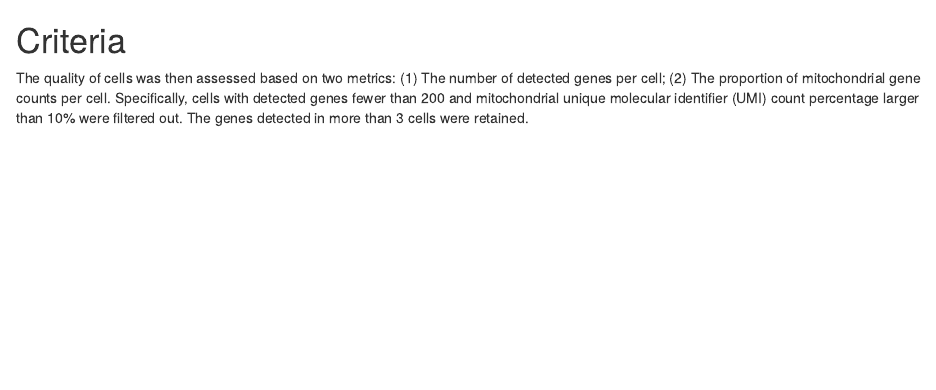
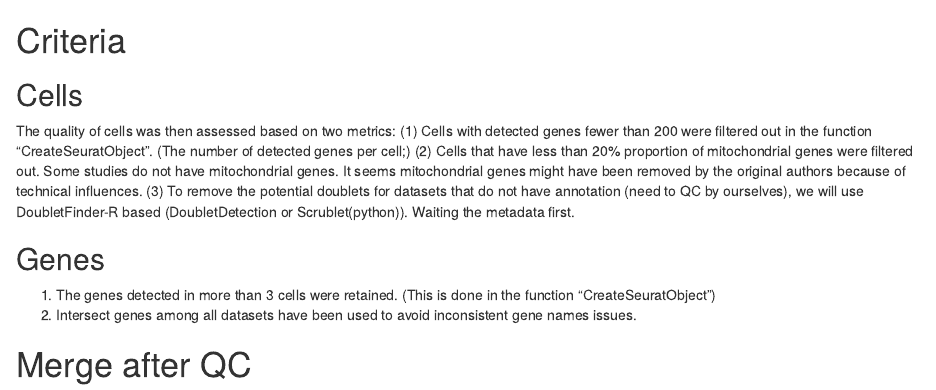
Before and after one commit to 1QiGuo/Microglia-atlas, an R Markdown document (1_the_atlas_core_construction/02_core_QC.rmd): the page in a window 1100 px wide, from its top. Rendered offline with R 4.5, knitr and Pandoc, with nearby package versions; some code elsewhere in the file could not run offline.

Commit message:
Update 02_core_QC.rmd

````diff
--- a/1_the_atlas_core_construction/02_core_QC.rmd
+++ b/1_the_atlas_core_construction/02_core_QC.rmd
@@ -1,7 +1,18 @@
 # Criteria
 
+## Cells
 The quality of cells was then assessed based on two metrics:
-(1) The number of detected genes per cell;
-(2) The proportion of mitochondrial gene counts per cell.
-Specifically, cells with detected genes fewer than 200 and mitochondrial unique molecular identifier (UMI) count percentage larger than 10% were filtered out.
-The genes detected in more than 3 cells were retained.
+(1) Cells with detected genes fewer than 200 were filtered out in the function "CreateSeuratObject". (The number of detected genes per cell;)
+(2) Cells that have less than 20% proportion of mitochondrial genes were filtered out. Some studies do not have mitochondrial genes. It seems mitochondrial genes might have been removed by the original authors because of technical influences.
+(3) To remove the potential doublets for datasets that do not have annotation (need to QC by ourselves), we will use DoubletFinder-R based (DoubletDetection or Scrublet(python)). Waiting the metadata first.
+
+```{r include=FALSE}
+# data import
+health_list_1115<-qread("/fs/ess/PAS1475/guoqi/sci_atlas/raw_data/health_list_1115.qs")
+
+#check mit
+health_list_1115_qc<-list()
+for(i in 1:length(health_list_1115)){
+  print(grep ("^mt-", rownames(health_list_1115[[i]][["RNA"]]),value = T))
+#some of them have, so we do QC separately
+for(i in 1:length(health_list_1115)){
@@ -7,0 +25,32 @@ The genes detected in more than 3 cells were retained.
+## Genes
+1. The genes detected in more than 3 cells were retained. (This is done in the function "CreateSeuratObject")
+2. Intersect genes among all datasets have been used to avoid inconsistent gene names issues.
+
+```{r Genes, include=FALSE}
+# intersect gene names
+## Get intersect gene names
+gene_list_genesymbol<-list()
+for(i in 1:length(health_list_1115)){
+  gene_hugo<-rownames(health_list_1115[[i]])
+  gene_list_genesymbol[[i]]<-gene_hugo
+}
+## subset matrix with intersect gene names
+intersect_genesymbol<-Reduce(intersect, gene_list_genesymbol)#10174
+health_list_1115_qc_intersect<-list()
+for(i in 1:length(health_list_1115_qc)){
+  #subset based on the intersect gene list
+  health_list_1115_qc_intersect[[i]]<-subset(health_list_1115_qc[[i]],features =intersect_genesymbol)
+}
+```
+
+# Merge after QC
+
+```{r include=FALSE}
+#merge into one for QC
+health_merge_1115_qc_intersect <- Merge_Seurat_List(
+  health_list_1115_qc_intersect,
+  add.cell.ids = NULL,
+  merge.data = TRUE
+)
+qsave(health_merge_1115_qc_intersect,"/fs/ess/PAS1475/guoqi/sci_atlas/raw_data/health_merge_qc_1115_intersectgene.qs")
+```
````
Also changed, not shown: 1_the_atlas_core_construction/02_core_QC.rmd (6 more changed lines).
